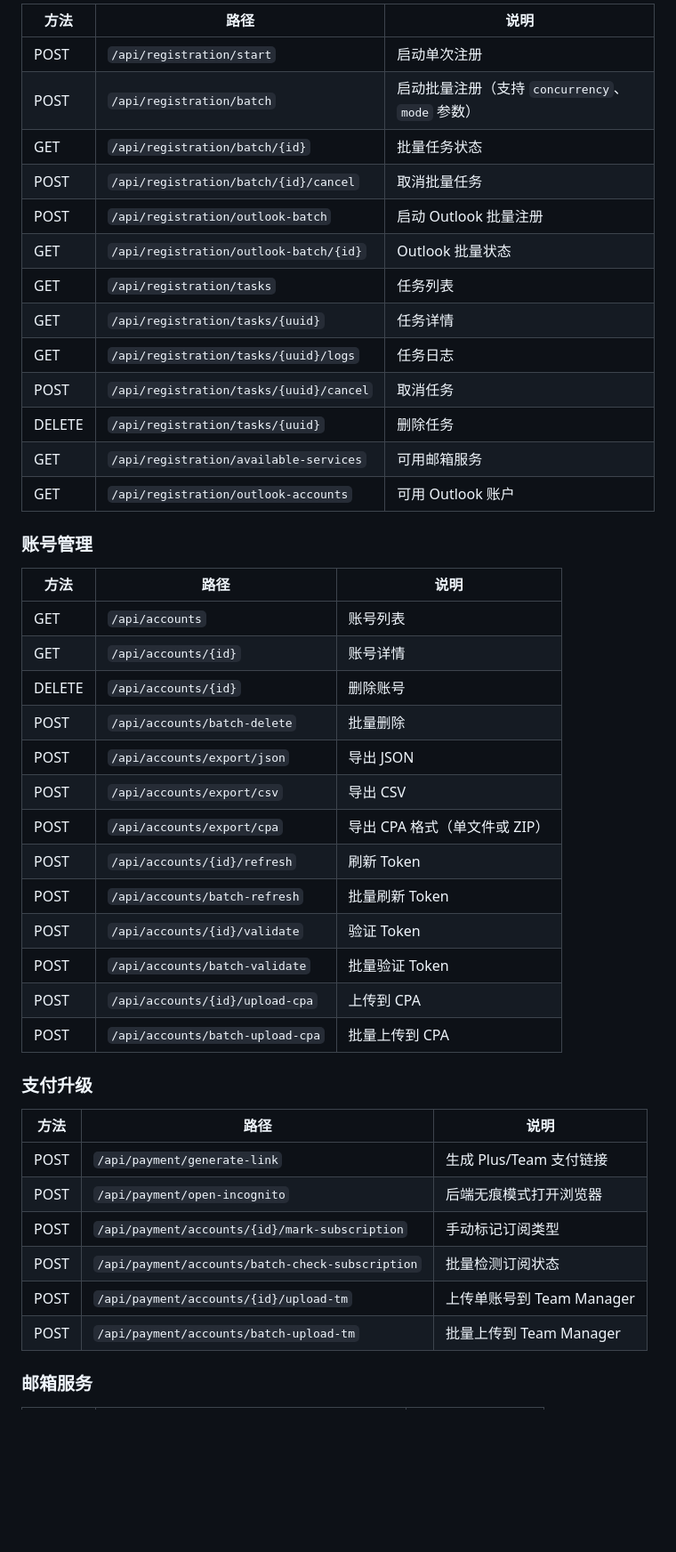
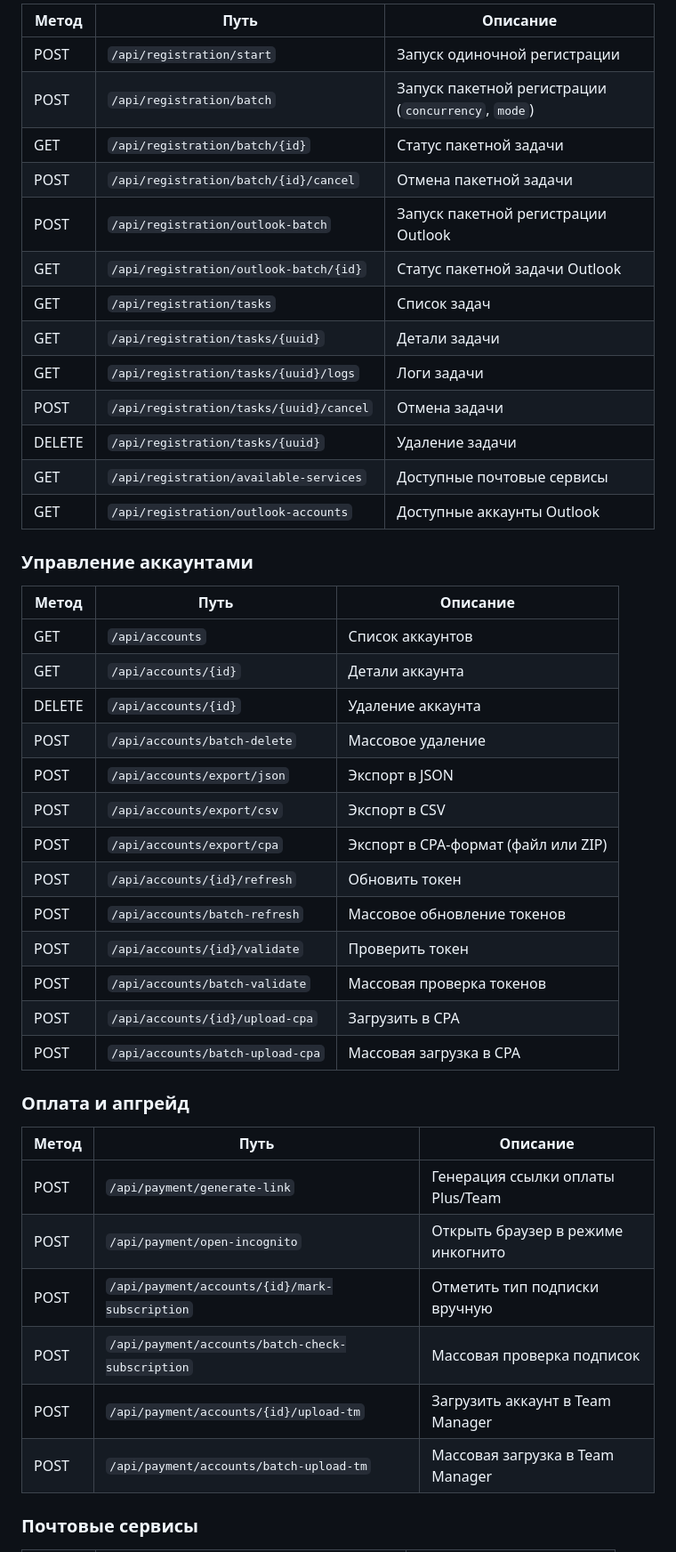
Before and after one commit to cortexc0de/auto-reg-codex, a Markdown page: README.md, the part around one of its changes. Shown at 89% size. Rendered like a GitHub page; blank space fills up the shorter version.

```diff
--- a/README.md
+++ b/README.md
@@ -142,48 +142,48 @@ codex-register-v2/
 
-| 方法 | 路径 | 说明 |
-|------|------|------|
-| POST | `/api/registration/start` | 启动单次注册 |
-| POST | `/api/registration/batch` | 启动批量注册（支持 `concurrency`、`mode` 参数） |
-| GET | `/api/registration/batch/{id}` | 批量任务状态 |
-| POST | `/api/registration/batch/{id}/cancel` | 取消批量任务 |
-| POST | `/api/registration/outlook-batch` | 启动 Outlook 批量注册 |
-| GET | `/api/registration/outlook-batch/{id}` | Outlook 批量状态 |
-| GET | `/api/registration/tasks` | 任务列表 |
-| GET | `/api/registration/tasks/{uuid}` | 任务详情 |
-| GET | `/api/registration/tasks/{uuid}/logs` | 任务日志 |
-| POST | `/api/registration/tasks/{uuid}/cancel` | 取消任务 |
-| DELETE | `/api/registration/tasks/{uuid}` | 删除任务 |
-| GET | `/api/registration/available-services` | 可用邮箱服务 |
-| GET | `/api/registration/outlook-accounts` | 可用 Outlook 账户 |
+| Метод | Путь | Описание |
+|-------|------|----------|
+| POST | `/api/registration/start` | Запуск одиночной регистрации |
+| POST | `/api/registration/batch` | Запуск пакетной регистрации (`concurrency`, `mode`) |
+| GET | `/api/registration/batch/{id}` | Статус пакетной задачи |
+| POST | `/api/registration/batch/{id}/cancel` | Отмена пакетной задачи |
+| POST | `/api/registration/outlook-batch` | Запуск пакетной регистрации Outlook |
+| GET | `/api/registration/outlook-batch/{id}` | Статус пакетной задачи Outlook |
+| GET | `/api/registration/tasks` | Список задач |
+| GET | `/api/registration/tasks/{uuid}` | Детали задачи |
+| GET | `/api/registration/tasks/{uuid}/logs` | Логи задачи |
+| POST | `/api/registration/tasks/{uuid}/cancel` | Отмена задачи |
+| DELETE | `/api/registration/tasks/{uuid}` | Удаление задачи |
+| GET | `/api/registration/available-services` | Доступные почтовые сервисы |
+| GET | `/api/registration/outlook-accounts` | Доступные аккаунты Outlook |
 
-### 账号管理
+### Управление аккаунтами
 
-| 方法 | 路径 | 说明 |
-|------|------|------|
-| GET | `/api/accounts` | 账号列表 |
-| GET | `/api/accounts/{id}` | 账号详情 |
-| DELETE | `/api/accounts/{id}` | 删除账号 |
-| POST | `/api/accounts/batch-delete` | 批量删除 |
-| POST | `/api/accounts/export/json` | 导出 JSON |
-| POST | `/api/accounts/export/csv` | 导出 CSV |
-| POST | `/api/accounts/export/cpa` | 导出 CPA 格式（单文件或 ZIP） |
-| POST | `/api/accounts/{id}/refresh` | 刷新 Token |
-| POST | `/api/accounts/batch-refresh` | 批量刷新 Token |
-| POST | `/api/accounts/{id}/validate` | 验证 Token |
-| POST | `/api/accounts/batch-validate` | 批量验证 Token |
-| POST | `/api/accounts/{id}/upload-cpa` | 上传到 CPA |
-| POST | `/api/accounts/batch-upload-cpa` | 批量上传到 CPA |
+| Метод | Путь | Описание |
+|-------|------|----------|
+| GET | `/api/accounts` | Список аккаунтов |
+| GET | `/api/accounts/{id}` | Детали аккаунта |
+| DELETE | `/api/accounts/{id}` | Удаление аккаунта |
+| POST | `/api/accounts/batch-delete` | Массовое удаление |
+| POST | `/api/accounts/export/json` | Экспорт в JSON |
+| POST | `/api/accounts/export/csv` | Экспорт в CSV |
+| POST | `/api/accounts/export/cpa` | Экспорт в CPA-формат (файл или ZIP) |
+| POST | `/api/accounts/{id}/refresh` | Обновить токен |
+| POST | `/api/accounts/batch-refresh` | Массовое обновление токенов |
+| POST | `/api/accounts/{id}/validate` | Проверить токен |
+| POST | `/api/accounts/batch-validate` | Массовая проверка токенов |
+| POST | `/api/accounts/{id}/upload-cpa` | Загрузить в CPA |
+| POST | `/api/accounts/batch-upload-cpa` | Массовая загрузка в CPA |
 
-### 支付升级
+### Оплата и апгрейд
 
-| 方法 | 路径 | 说明 |
-|------|------|------|
-| POST | `/api/payment/generate-link` | 生成 Plus/Team 支付链接 |
-| POST | `/api/payment/open-incognito` | 后端无痕模式打开浏览器 |
-| POST | `/api/payment/accounts/{id}/mark-subscription` | 手动标记订阅类型 |
-| POST | `/api/payment/accounts/batch-check-subscription` | 批量检测订阅状态 |
-| POST | `/api/payment/accounts/{id}/upload-tm` | 上传单账号到 Team Manager |
-| POST | `/api/payment/accounts/batch-upload-tm` | 批量上传到 Team Manager |
+| Метод | Путь | Описание |
+|-------|------|----------|
+| POST | `/api/payment/generate-link` | Генерация ссылки оплаты Plus/Team |
+| POST | `/api/payment/open-incognito` | Открыть браузер в режиме инкогнито |
+| POST | `/api/payment/accounts/{id}/mark-subscription` | Отметить тип подписки вручную |
+| POST | `/api/payment/accounts/batch-check-subscription` | Массовая проверка подписок |
+| POST | `/api/payment/accounts/{id}/upload-tm` | Загрузить аккаунт в Team Manager |
+| POST | `/api/payment/accounts/batch-upload-tm` | Массовая загрузка в Team Manager |
 
-### 邮箱服务
+### Почтовые сервисы
 
```
Also changed, not shown: other parts of README.md (+141 -141 lines).
